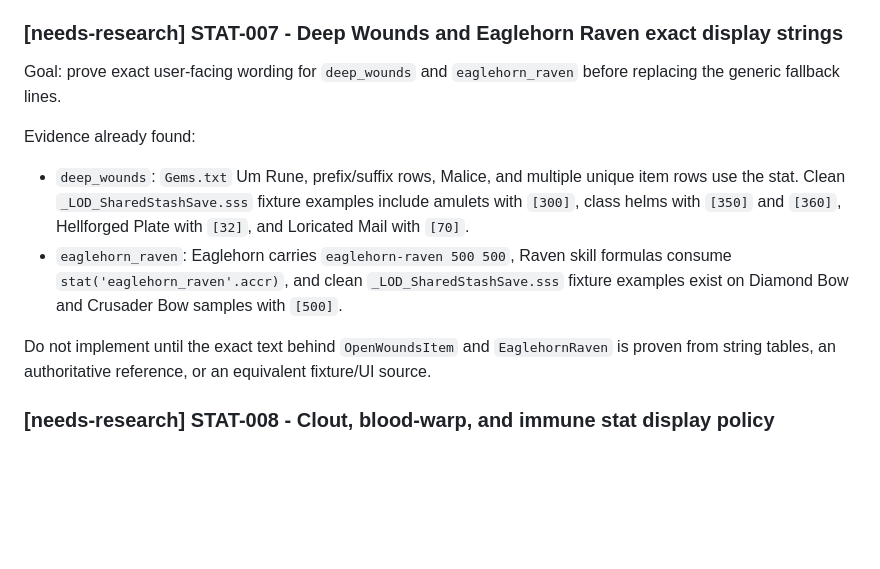
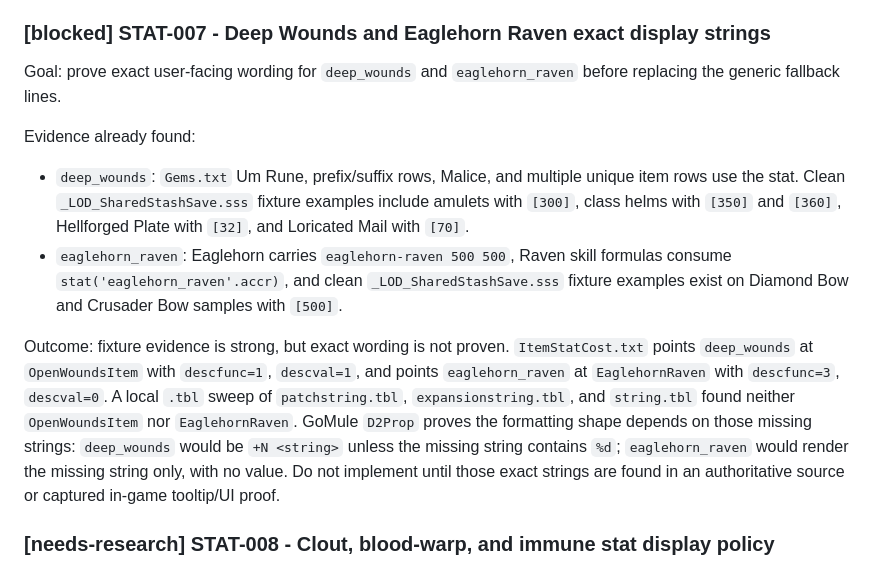
Before and after one commit to nichol63/PD2-Gomule, a Markdown page: docs/autopilot/WORK_QUEUE.md, the part around the change. Rendered like a GitHub page; blank space fills up the shorter version.

```diff
--- a/docs/autopilot/WORK_QUEUE.md
+++ b/docs/autopilot/WORK_QUEUE.md
@@ -139,7 +139,7 @@ Exit criteria:
 
 Outcome: audit documented in `docs/autopilot/display-decisions.md`. The 288-row one-value source set is mostly covered by existing explicit labels, map, bytime, per-level, hidden, internal, or scaling/design buckets. The uncovered candidates with the best evidence are `deep_wounds` and `eaglehorn_raven`, both with clean `_LOD_SharedStashSave.sss` fixture examples and data-table support, but exact string-table wording is still unresolved. Clout stats, `blood_warp_life_reduction`, and `immune_stat` remain blocked on cleaner fixture identity or display policy. No ready implementation item was added because no remaining candidate has both clean fixture evidence and exact wording.
 
-### [needs-research] STAT-007 - Deep Wounds and Eaglehorn Raven exact display strings
+### [blocked] STAT-007 - Deep Wounds and Eaglehorn Raven exact display strings
 
 Goal: prove exact user-facing wording for `deep_wounds` and `eaglehorn_raven` before replacing the generic fallback lines.
 
@@ -148,7 +148,7 @@ Evidence already found:
 - `deep_wounds`: `Gems.txt` Um Rune, prefix/suffix rows, Malice, and multiple unique item rows use the stat. Clean `_LOD_SharedStashSave.sss` fixture examples include amulets with `[300]`, class helms with `[350]` and `[360]`, Hellforged Plate with `[32]`, and Loricated Mail with `[70]`.
 - `eaglehorn_raven`: Eaglehorn carries `eaglehorn-raven 500 500`, Raven skill formulas consume `stat('eaglehorn_raven'.accr)`, and clean `_LOD_SharedStashSave.sss` fixture examples exist on Diamond Bow and Crusader Bow samples with `[500]`.
 
-Do not implement until the exact text behind `OpenWoundsItem` and `EaglehornRaven` is proven from string tables, an authoritative reference, or an equivalent fixture/UI source.
+Outcome: fixture evidence is strong, but exact wording is not proven. `ItemStatCost.txt` points `deep_wounds` at `OpenWoundsItem` with `descfunc=1`, `descval=1`, and points `eaglehorn_raven` at `EaglehornRaven` with `descfunc=3`, `descval=0`. A local `.tbl` sweep of `patchstring.tbl`, `expansionstring.tbl`, and `string.tbl` found neither `OpenWoundsItem` nor `EaglehornRaven`. GoMule `D2Prop` proves the formatting shape depends on those missing strings: `deep_wounds` would be `+N <string>` unless the missing string contains `%d`; `eaglehorn_raven` would render the missing string only, with no value. Do not implement until those exact strings are found in an authoritative source or captured in-game tooltip/UI proof.
 
 ### [needs-research] STAT-008 - Clout, blood-warp, and immune stat display policy
 
```
Also changed, not shown: docs/autopilot/display-decisions.md (+2 -1 lines).
